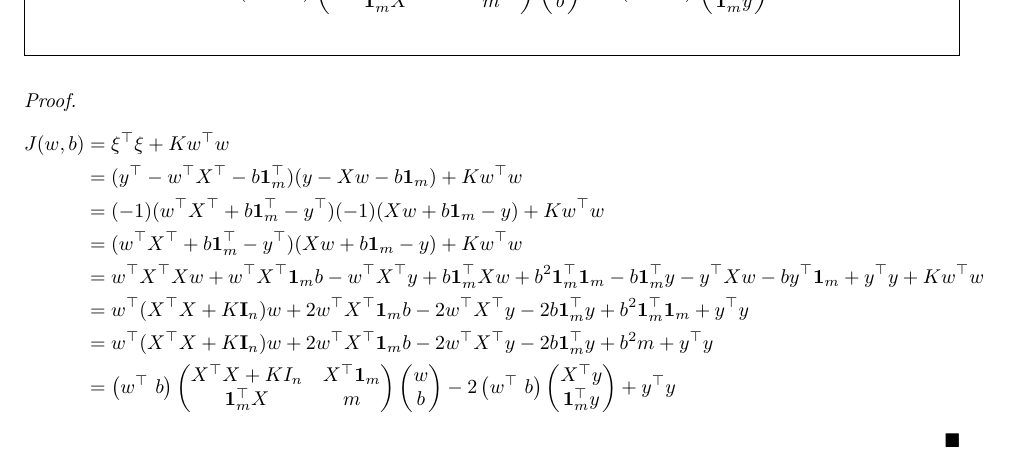
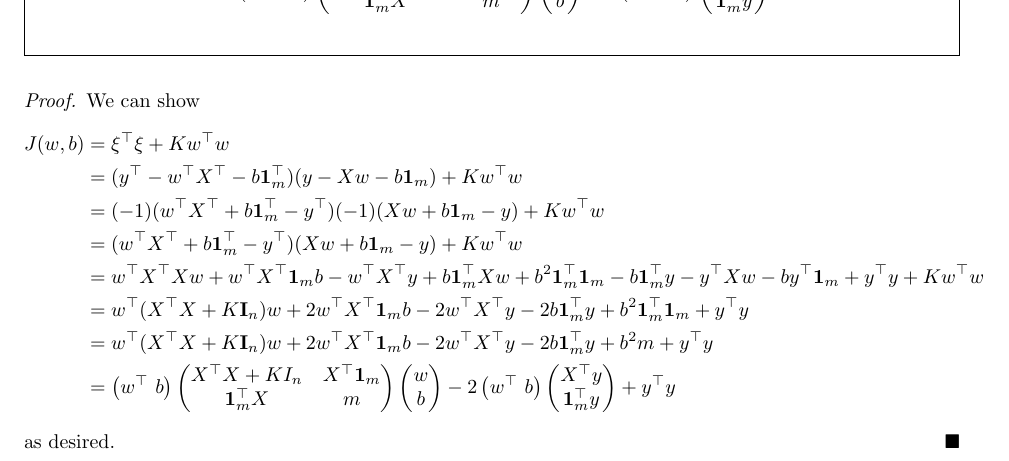
Before and after one commit to DavidTheTurner/hw-6, a LaTeX document (main.tex, which reads questions/b5/parts/1.tex): part of page 16 of 19, cut so that both start at the same text. Compiled offline with pdfLaTeX.

Commit message:
revision: added words to B5.1 too. Getting real tired of saying as desired, need a better closer

```diff
--- a/questions/b5/parts/1.tex
+++ b/questions/b5/parts/1.tex
@@ -30,6 +30,7 @@
     \end{align*}
 }
 \begin{proof}
+    We can show
     \begin{align*}
         J(w, b) & = \transpos{\xi}\xi + K\transpos{w}w
         \\ & = (\transpos{y} - \transpos{w}\transpos{X} - b\transpos{\mathbf{1}}_m)(y - Xw - b\mathbf{1}_m) + K\transpos{w}w
@@ -59,5 +60,6 @@
         \end{pmatrix}
         + \transpos{y}y
     \end{align*}
+    as desired.
 \end{proof}
 \newpage
```
